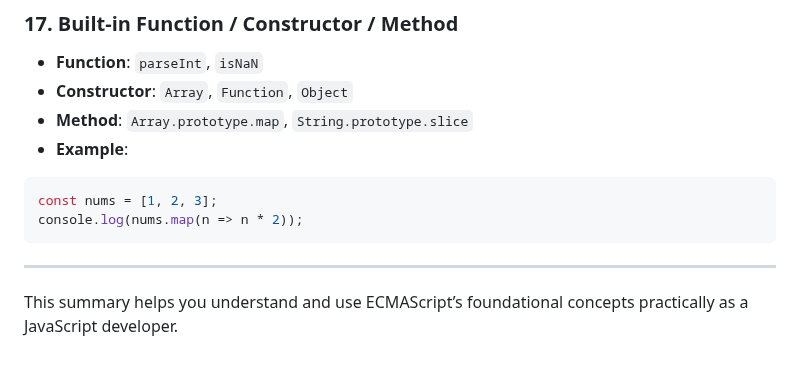
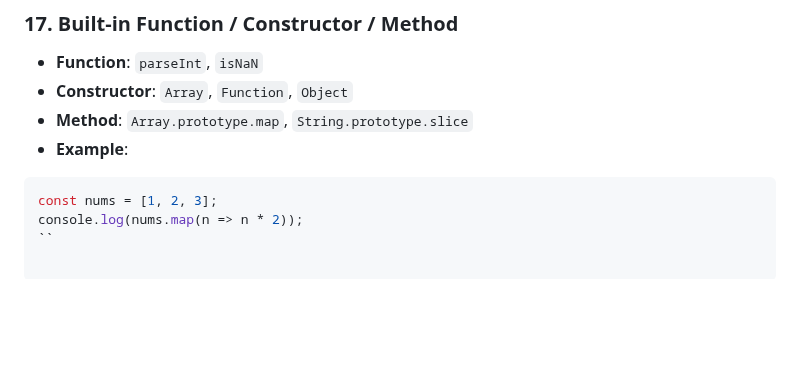
Before and after one commit to Kariuki11/Deep-JavaScript-Understanding, a Markdown page: Definations.md, the part around the change. Drawn GitHub-style; blank space fills up the shorter version.

````diff
--- a/Definations.md
+++ b/Definations.md
@@ -231,8 +231,4 @@ console.log(dog.barks); // own
 ```js
 const nums = [1, 2, 3];
 console.log(nums.map(n => n * 2));
-```
-
----
-
-This summary helps you understand and use ECMAScript’s foundational concepts practically as a JavaScript developer.
+``
````
